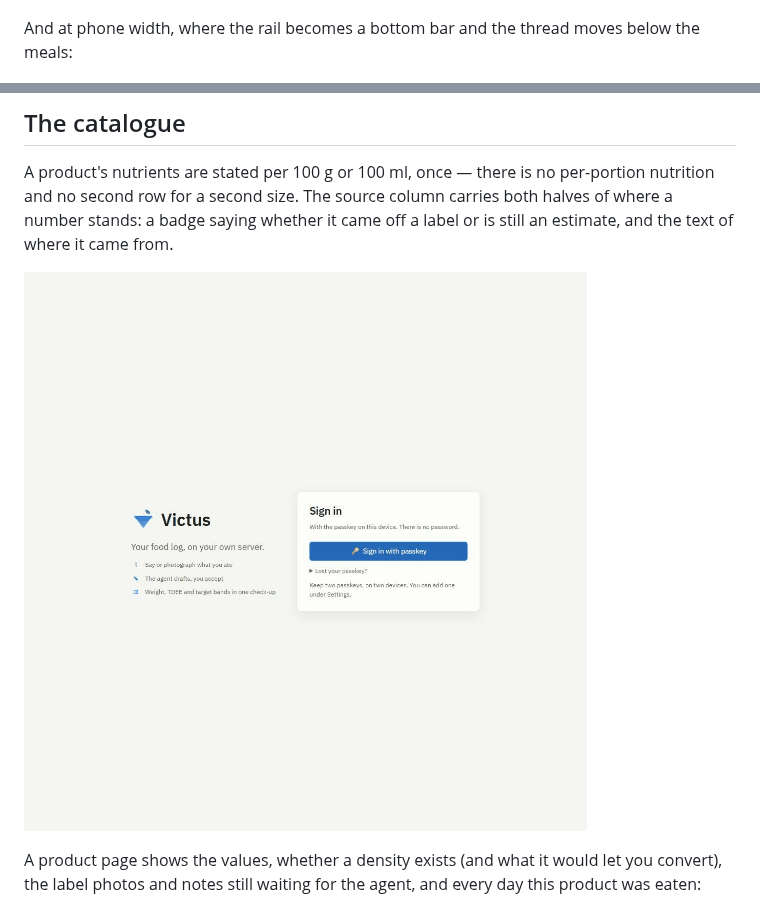
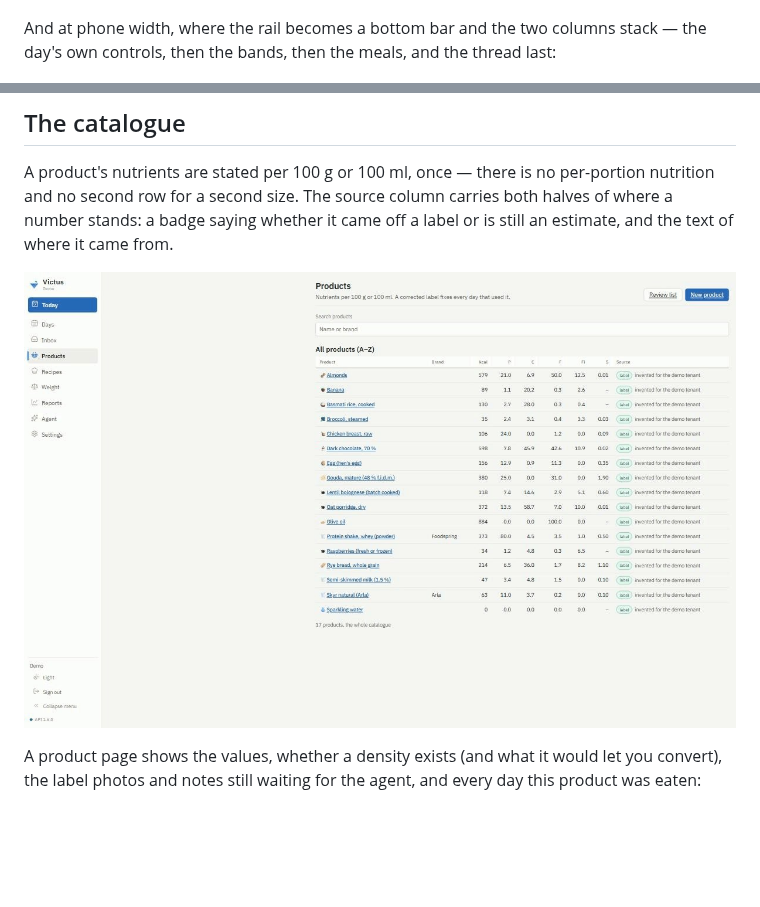
Before and after one commit to Supportlik/victus, a Markdown page: docs/SHOWCASE.md, 2 parts joined by grey strips. GitHub-like rendering; pictures changed too: docs/media/products.jpg; blank space fills up the shorter version.

```diff
--- a/docs/SHOWCASE.md
+++ b/docs/SHOWCASE.md
@@ -23,7 +23,8 @@ and there are six palettes to pin them in — the choice is per browser, not per
 
 ![The same day in the dark scheme](media/day-dark.jpg)
 
-And at phone width, where the rail becomes a bottom bar and the thread moves below the meals:
+And at phone width, where the rail becomes a bottom bar and the two columns stack — the day's
+own controls, then the bands, then the meals, and the thread last:
 
 ![The day at phone width](media/day-phone.jpg)
 
```
Also changed, not shown: CHANGELOG.md (+12 -0 lines), docs/media/README.md (+11 -0 lines), 1 other file.
